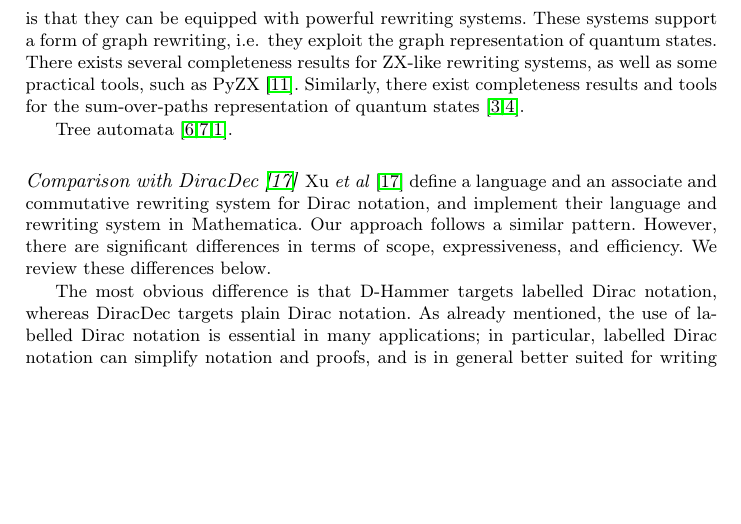
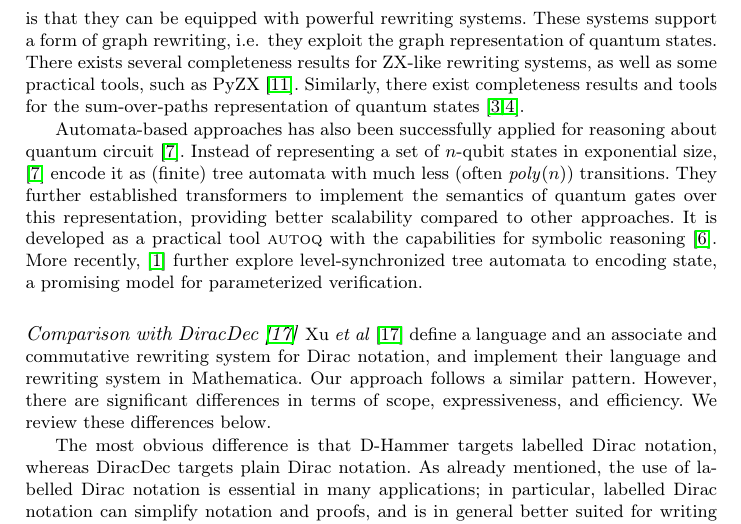
Before and after one commit to LucianoXu/Dirace-draft, a LaTeX paper (main.tex, which reads 06related_conclusion.tex): part of page 19 of 40, cut so that both start at the same text, the shorter picture padded with empty space. Compiled offline with pdfLaTeX.

Commit message:
related work on tree automata

```diff
--- a/06related_conclusion.tex
+++ b/06related_conclusion.tex
@@ -12,7 +12,7 @@ tools, such as PyZX~\cite{kissinger2019pyzx}. Similarly, there exist
 completeness results and tools for the sum-over-paths representation
 of quantum states~\cite{amy2018towards,amy2023complete}.
 
-Tree automata \cite{AutoQ2023,AutoQ_pldi_2023,AutoQ_popl2025}.
+Automata-based approaches has also been successfully applied for reasoning about quantum circuit~\cite{AutoQ_pldi_2023}. Instead of representing a set of  $n$-qubit states in exponential size, \cite{AutoQ_pldi_2023} encode it as (finite) tree automata with much less (often $\mathit{poly}(n)$) transitions.  They further established transformers to implement the semantics of quantum gates over this representation, providing better scalability compared to other approaches. It is developed as a practical tool \textsc{autoq} with the capabilities for symbolic reasoning~\cite{AutoQ2023}. More recently, \cite{AutoQ_popl2025} further explore level-synchronized tree automata to encoding state, a promising model for parameterized verification.
 
 \paragraph*{Comparison with DiracDec~\cite{diracdec}}
 Xu \emph{et al}~\cite{diracdec} define a language and an associate and
```
